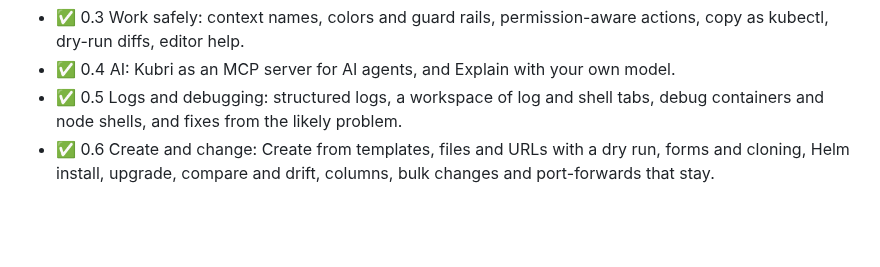
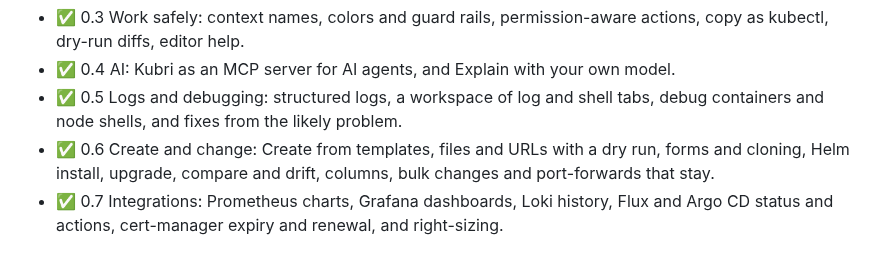
Before and after one commit to snaketech-tu/kubri, a Markdown page: docs/ROADMAP.md, the part around the change. Rendered like a GitHub page; blank space fills up the shorter version.

```diff
--- a/docs/ROADMAP.md
+++ b/docs/ROADMAP.md
@@ -41,3 +41,4 @@ The plan for 0.3 to 1.0 is in [IMPLEMENTATION-PLAN-v2.md](IMPLEMENTATION-PLAN-v2
 - ✅ 0.4 AI: Kubri as an MCP server for AI agents, and Explain with your own model.
 - ✅ 0.5 Logs and debugging: structured logs, a workspace of log and shell tabs, debug containers and node shells, and fixes from the likely problem.
 - ✅ 0.6 Create and change: Create from templates, files and URLs with a dry run, forms and cloning, Helm install, upgrade, compare and drift, columns, bulk changes and port-forwards that stay.
+- ✅ 0.7 Integrations: Prometheus charts, Grafana dashboards, Loki history, Flux and Argo CD status and actions, cert-manager expiry and renewal, and right-sizing.
```
Also changed, not shown: README.md (+8 -0 lines), docs/IMPLEMENTATION-PLAN-v2.md (+1 -1 lines), docs/assets/screenshots/metrics.png (added), docs/assets/screenshots/right-sizing.png (added), 3 other files.
